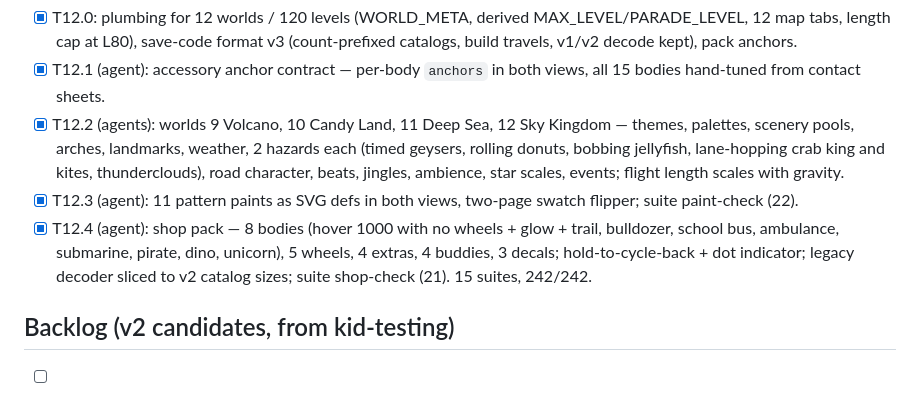
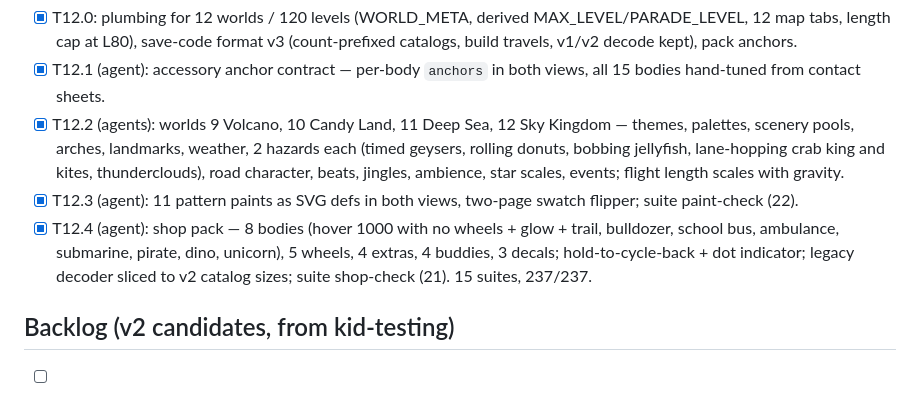
Before and after one commit to zacker3310/vroom, a Markdown page: TASKS.md, the part around the change. GitHub-like rendering.

Commit message:
docs: check count is 237
Co-Authored-By: Claude Fable 5.1 <noreply@anthropic.com>
Claude-Session: https://claude.ai/code/session_016ck1aPGLVyXfjAcF2qTzon

```diff
--- a/TASKS.md
+++ b/TASKS.md
@@ -63,7 +63,7 @@
 - [x] T12.1 (agent): accessory anchor contract — per-body `anchors` in both views, all 15 bodies hand-tuned from contact sheets.
 - [x] T12.2 (agents): worlds 9 Volcano, 10 Candy Land, 11 Deep Sea, 12 Sky Kingdom — themes, palettes, scenery pools, arches, landmarks, weather, 2 hazards each (timed geysers, rolling donuts, bobbing jellyfish, lane-hopping crab king and kites, thunderclouds), road character, beats, jingles, ambience, star scales, events; flight length scales with gravity.
 - [x] T12.3 (agent): 11 pattern paints as SVG defs in both views, two-page swatch flipper; suite paint-check (22).
-- [x] T12.4 (agent): shop pack — 8 bodies (hover 1000 with no wheels + glow + trail, bulldozer, school bus, ambulance, submarine, pirate, dino, unicorn), 5 wheels, 4 extras, 4 buddies, 3 decals; hold-to-cycle-back + dot indicator; legacy decoder sliced to v2 catalog sizes; suite shop-check (21). 15 suites, 242/242.
+- [x] T12.4 (agent): shop pack — 8 bodies (hover 1000 with no wheels + glow + trail, bulldozer, school bus, ambulance, submarine, pirate, dino, unicorn), 5 wheels, 4 extras, 4 buddies, 3 decals; hold-to-cycle-back + dot indicator; legacy decoder sliced to v2 catalog sizes; suite shop-check (21). 15 suites, 237/237.
 
 ## Backlog (v2 candidates, from kid-testing)
 
```
